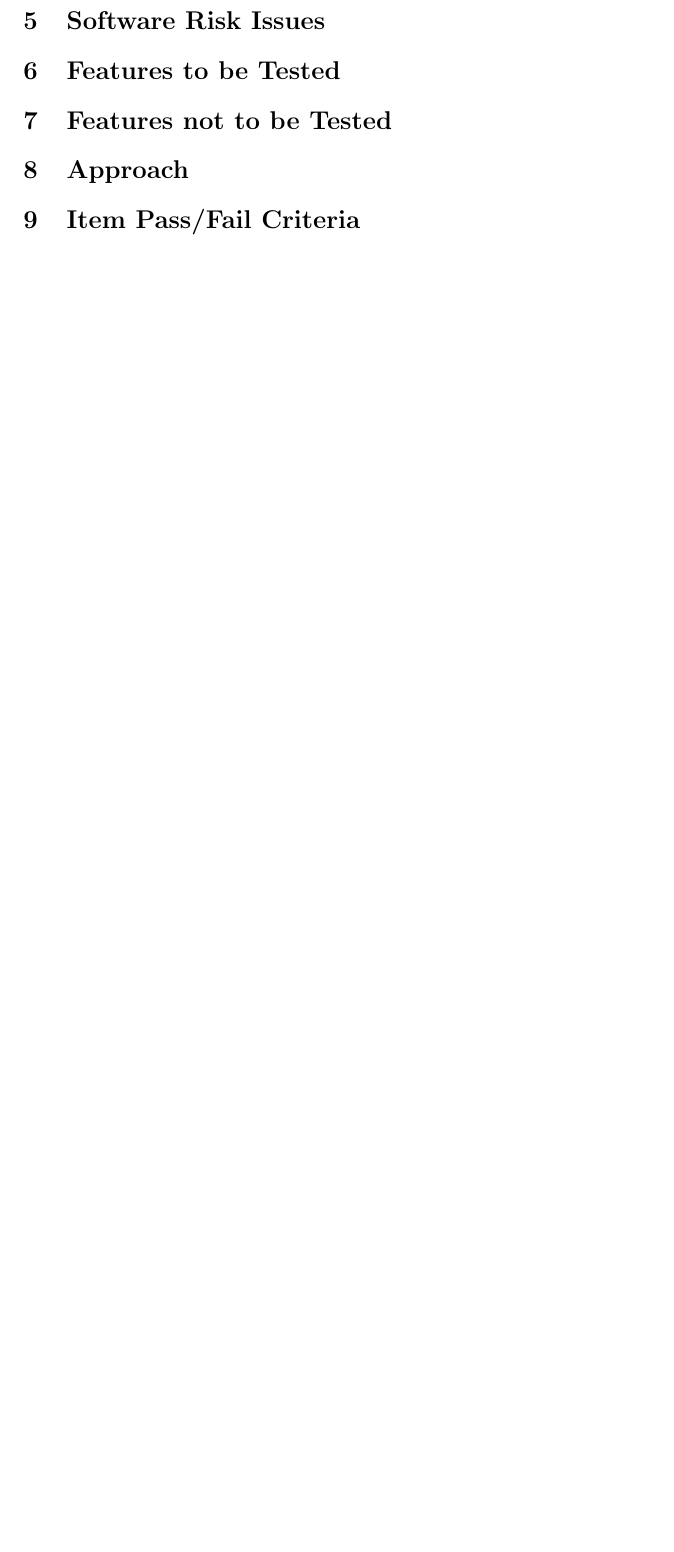
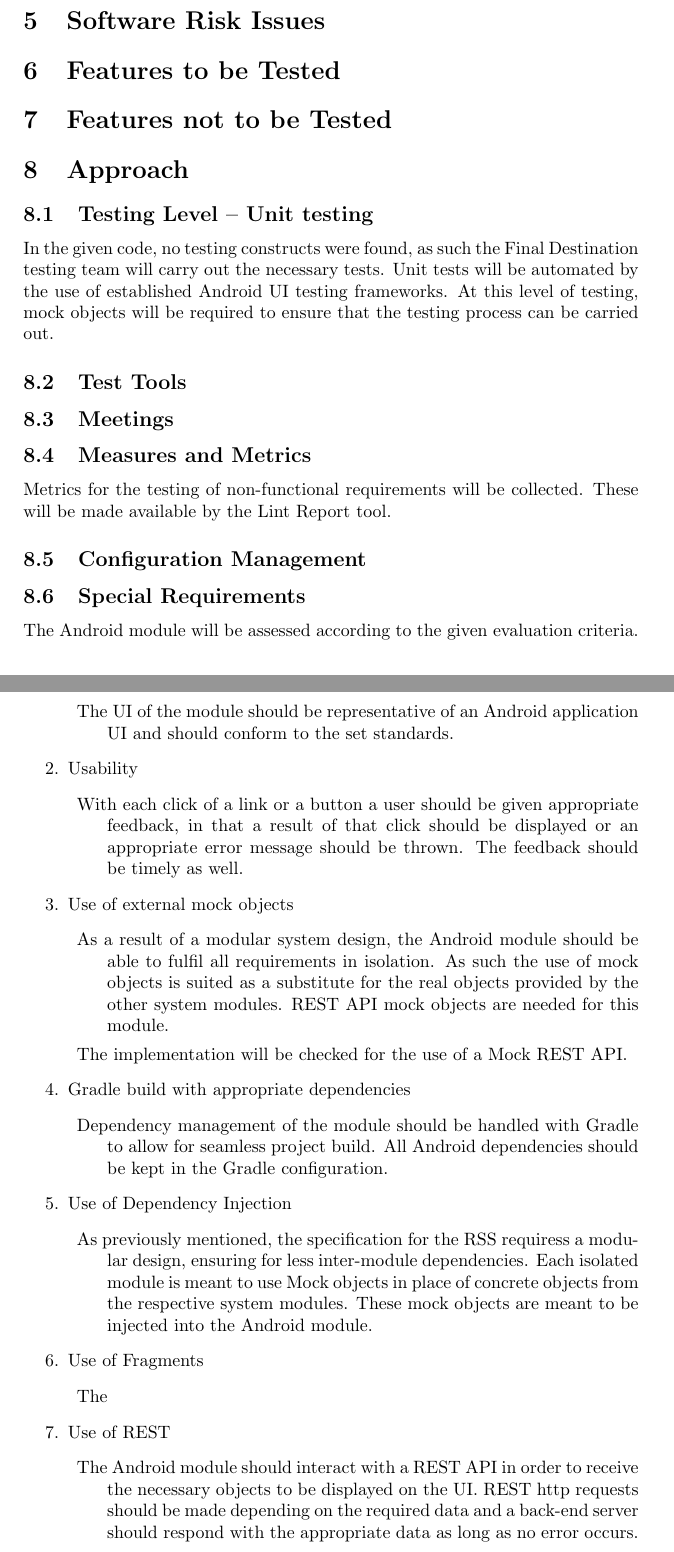
Before and after one commit to MattNel/TheFinalDestination, a LaTeX document (Seng Test Template/testDoc_doc.tex, which reads Seng Test Template/sevenToNine/approach.tex): part of page 3 of 4 before the commit and two parts of pages 4 and 5 of 7 after it, the two joined at a grey line, cut so that both start at the same text, the shorter picture padded with empty space. Compiled offline with pdfLaTeX.

Commit message:
Added Introduction, testItems, Approach and glossary

```diff
--- a/Seng Test Template/sevenToNine/approach.tex
+++ b/Seng Test Template/sevenToNine/approach.tex
@@ -0,0 +1,62 @@
+\subsection{Testing Level -- Unit testing}
+In the given code, no testing constructs were found, as such the Final Destination testing team will carry out the necessary tests.
+Unit tests will be automated by the use of established Android UI testing frameworks. At this level of testing, mock objects will be required to ensure that the testing process can be carried out.
+
+%Semaka
+\subsection{Test Tools}
+
+%Semaka
+\subsection{Meetings}
+
+
+\subsection{Measures and Metrics}
+Metrics for the testing of non-functional requirements will be collected. These will be made available by the Lint Report tool.
+
+%Semaka
+\subsection{Configuration Management}
+
+
+\subsection{Special Requirements}
+The Android module will be assessed according to the given evaluation criteria.
+
+\begin{enumerate}
+
+	\item Front-end process demo
+	 \begin{description}
+			\item The UI of the module should be representative of an Android application UI and should conform to the set standards.
+		\end{description}
+
+		\item Usability
+	 \begin{description}
+			\item With each click of a link or a button a user should be given appropriate feedback, in that a result of that click should be displayed or an appropriate error message should be thrown. The feedback should be timely as well.
+		\end{description}
+
+	\item Use of external mock objects
+	 \begin{description}
+			\item As a result of a modular system design, the Android module should be able to fulfil all requirements in isolation. As such the use of mock objects is suited as a substitute for the real objects provided by the other system modules. REST API mock objects are needed for this module.
+			\item The implementation will be checked for the use of a Mock REST API.
+		\end{description}
+
+
+		\item Gradle build with appropriate dependencies
+	 \begin{description}
+			\item Dependency management of the module should be handled with Gradle to allow for seamless project build. All Android dependencies should be kept in the Gradle configuration.
+		\end{description}
+
+	\item  Use of Dependency Injection
+		\begin{description}
+			\item As previously mentioned, the specification for the RSS requiress a modular design, ensuring for less inter-module dependencies. Each isolated module is meant to use Mock objects in place of concrete objects from the respective system modules. These mock objects are meant to be injected into the Android module.
+		\end{description}
+
+
+	\item Use of Fragments
+	 \begin{description}
+			\item The
+		\end{description}
+
+	\item Use of REST
+	 \begin{description}
+			\item The Android module should interact with a REST API in order to receive the necessary objects to be displayed on the UI. REST http requests should be made depending on the required data and a back-end server should respond with the appropriate data as long as no error occurs.
+		\end{description}
+
+\end{enumerate}
```
Also changed, not shown: Seng Test Template/fourToSix/testItems.tex (+18 -0 lines), Seng Test Template/oneToThree/intro.tex (+19 -0 lines), Seng Test Template/oneToThree/oneToThree_sec.tex (+4 -0 lines), Seng Test Template/sixteenToNineteen/glossary.tex (+5 -0 lines), Seng Test Template/testDoc_doc.tex (+10 -0 lines), Seng Test Template/bibliography/references.bib (added), Seng Test Template/testDoc_doc.pdf.
